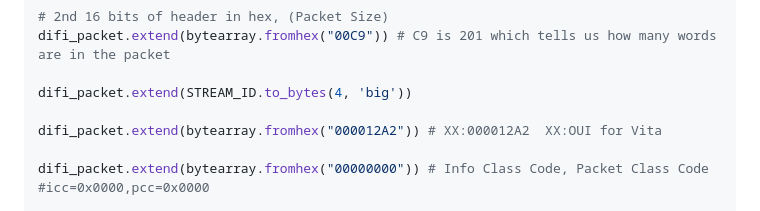
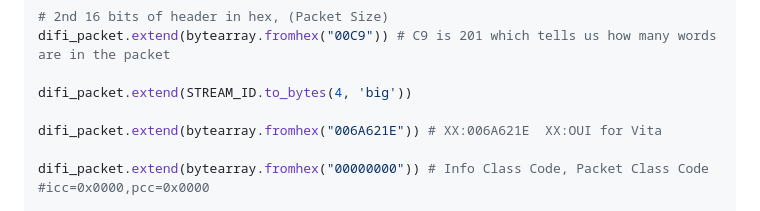
Before and after one commit to DIFI-Consortium/DIFI-Certification, a Markdown page: DIFI_101_Tutorial.md, the part around the change. Drawn GitHub-style.

Commit message:
Fixed OUI (#26)

```diff
--- a/DIFI_101_Tutorial.md
+++ b/DIFI_101_Tutorial.md
@@ -93,7 +93,7 @@ difi_packet.extend(bytearray.fromhex("00C9")) # C9 is 201 which tells us how man
 
 difi_packet.extend(STREAM_ID.to_bytes(4, 'big'))
 
-difi_packet.extend(bytearray.fromhex("000012A2")) # XX:000012A2  XX:OUI for Vita
+difi_packet.extend(bytearray.fromhex("006A621E")) # XX:006A621E  XX:OUI for Vita
 
 difi_packet.extend(bytearray.fromhex("00000000")) # Info Class Code, Packet Class Code #icc=0x0000,pcc=0x0000
 
```
